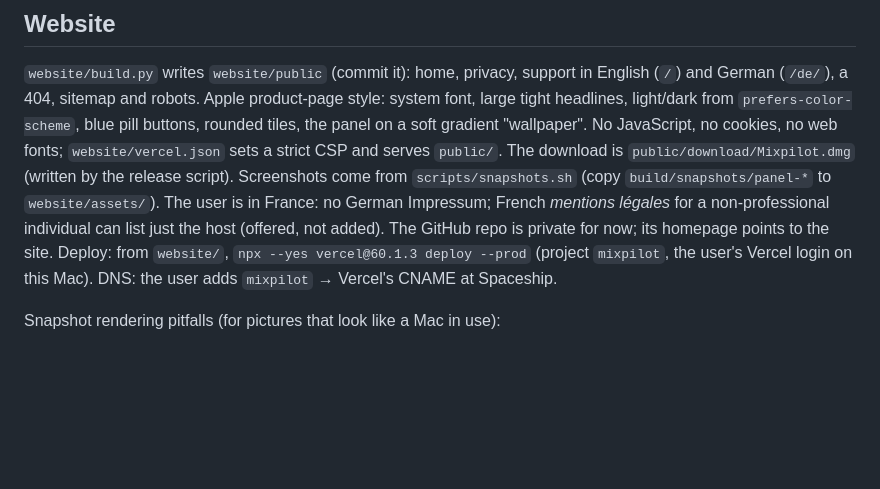
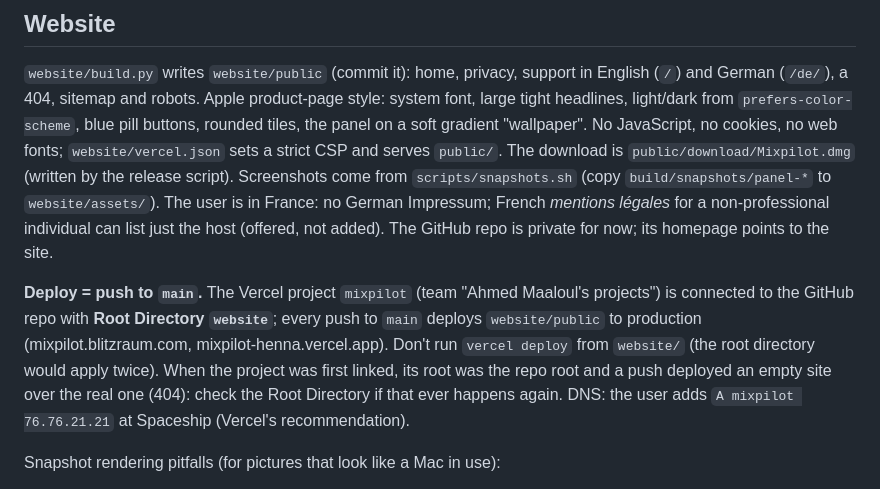
Before and after one commit to ahmedmaaloul/Mixpilot, a Markdown page: CLAUDE.md, the part around the change. Drawn GitHub-style; blank space fills up the shorter version.

Commit message:
Deploy the website by pushing to main
The Vercel project now uses website/ as its root directory, so pushes deploy
the site instead of an empty build of the repository root.

```diff
--- a/CLAUDE.md
+++ b/CLAUDE.md
@@ -311,9 +311,15 @@ strict CSP and serves `public/`. The download is `public/download/Mixpilot.dmg`
 release script). Screenshots come from `scripts/snapshots.sh` (copy `build/snapshots/panel-*` to
 `website/assets/`). The user is in France: no German Impressum; French *mentions légales* for a
 non-professional individual can list just the host (offered, not added). The GitHub repo is private
-for now; its homepage points to the site. Deploy: from `website/`,
-`npx --yes vercel@60.1.3 deploy --prod` (project `mixpilot`, the user's Vercel login on this Mac).
-DNS: the user adds `mixpilot` → Vercel's CNAME at Spaceship.
+for now; its homepage points to the site.
+
+**Deploy = push to `main`.** The Vercel project `mixpilot` (team "Ahmed Maaloul's projects") is
+connected to the GitHub repo with **Root Directory `website`**; every push to `main` deploys
+`website/public` to production (mixpilot.blitzraum.com, mixpilot-henna.vercel.app). Don't run
+`vercel deploy` from `website/` (the root directory would apply twice). When the project was first
+linked, its root was the repo root and a push deployed an empty site over the real one (404):
+check the Root Directory if that ever happens again. DNS: the user adds `A mixpilot 76.76.21.21`
+at Spaceship (Vercel's recommendation).
 
 Snapshot rendering pitfalls (for pictures that look like a Mac in use):
 - `cacheDisplay` draws controls inactive. `SnapshotRenderer` shows a borderless key window and
```
